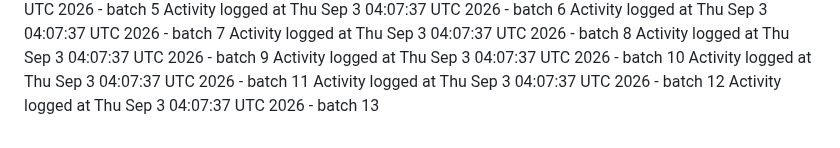
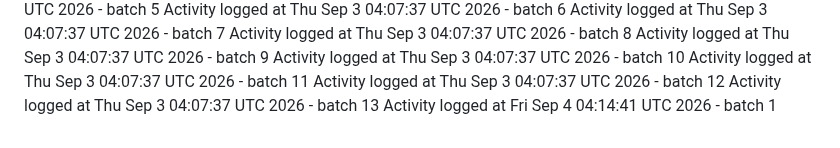
Before and after one commit to kavangcb29/Flap, a Markdown page: ACTIVITY.md, the part around the change. Rendered like a GitHub page.

Commit message:
Auto-generate GitHub activity batch 1 [skip ci]

```diff
--- a/ACTIVITY.md
+++ b/ACTIVITY.md
@@ -480,3 +480,4 @@ Activity logged at Thu Sep  3 04:07:37 UTC 2026 - batch 10
 Activity logged at Thu Sep  3 04:07:37 UTC 2026 - batch 11
 Activity logged at Thu Sep  3 04:07:37 UTC 2026 - batch 12
 Activity logged at Thu Sep  3 04:07:37 UTC 2026 - batch 13
+Activity logged at Fri Sep  4 04:14:41 UTC 2026 - batch 1
```
